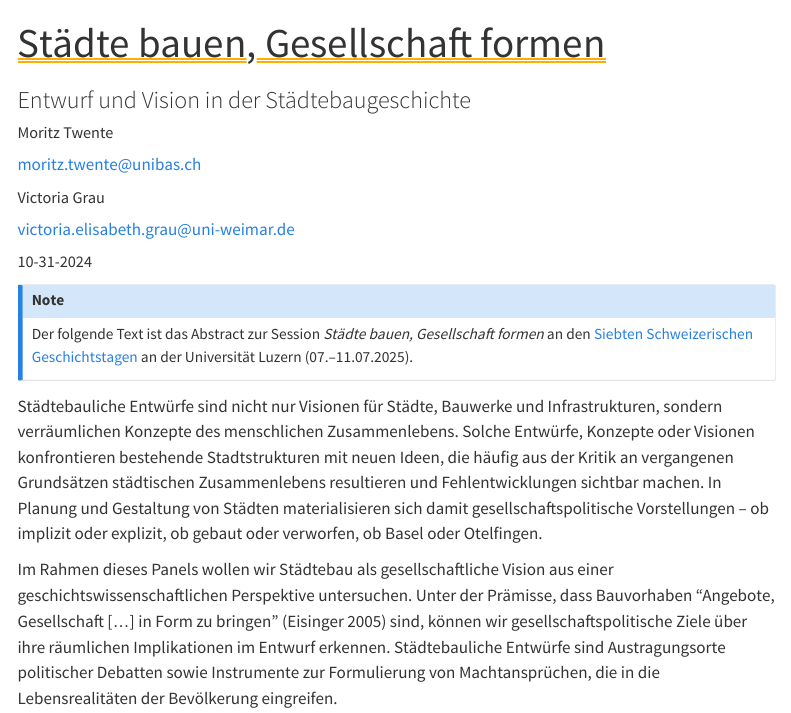
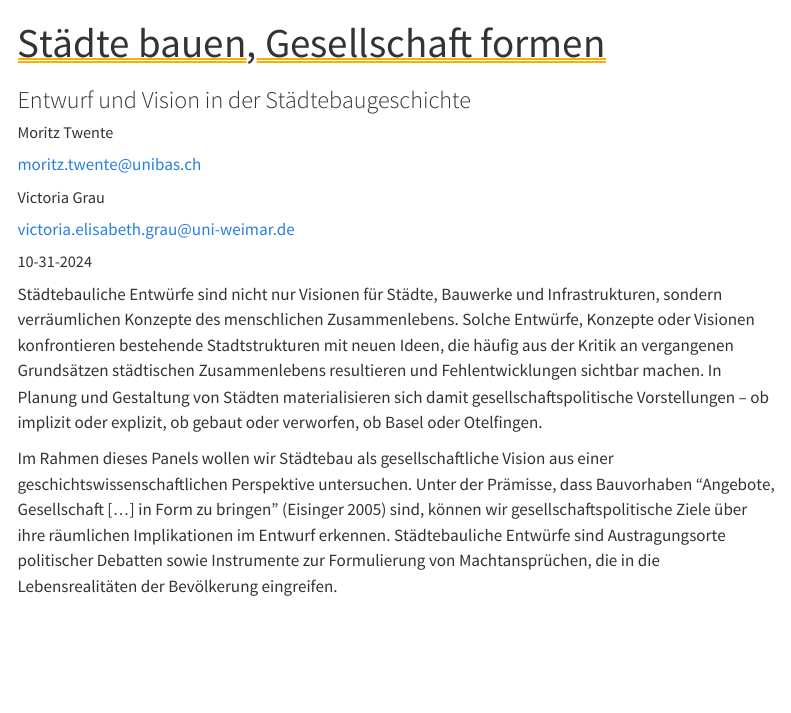
Before and after one commit to mtwente/geschichtstage25, a Quarto document (docs/panel.qmd): the page in a window 1100 px wide, from its top. Rendered offline with R 4.5, knitr and Pandoc in place of Quarto, with nearby package versions; menus at the side of the page are left out.

Commit message:
feat: update panel page

```diff
--- a/docs/panel.qmd
+++ b/docs/panel.qmd
@@ -25,10 +25,6 @@ citation:
 bibliography: ../assets/panel.bib
 ---
 
-::: {.callout-note appearance="simple"}
-Der folgende Text ist das Abstract zur Session *Städte bauen, Gesellschaft formen* an den [Siebten Schweizerischen Geschichtstagen](https://www.geschichtstage.ch) an der Universität Luzern (07.–11.07.2025).
-:::
-
 Städtebauliche Entwürfe sind nicht nur Visionen für Städte, Bauwerke und Infrastrukturen, sondern verräumlichen Konzepte des menschlichen Zusammenlebens. Solche Entwürfe, Konzepte oder Visionen konfrontieren bestehende Stadtstrukturen mit neuen Ideen, die häufig aus der Kritik an vergangenen Grundsätzen städtischen Zusammenlebens resultieren und Fehlentwicklungen sichtbar machen. In Planung und Gestaltung von Städten materialisieren sich damit gesellschaftspolitische Vorstellungen – ob implizit oder explizit, ob gebaut oder verworfen, ob Basel oder Otelfingen.
 
 Im Rahmen dieses Panels wollen wir Städtebau als gesellschaftliche Vision aus einer geschichtswissenschaftlichen Perspektive untersuchen. Unter der Prämisse, dass Bauvorhaben “Angebote, Gesellschaft [...] in Form zu bringen” [@eisinger_stadt_2005] sind, können wir gesellschaftspolitische Ziele über ihre räumlichen Implikationen im Entwurf erkennen. Städtebauliche Entwürfe sind Austragungsorte politischer Debatten sowie Instrumente zur Formulierung von Machtansprüchen, die in die Lebensrealitäten der Bevölkerung eingreifen.
```
